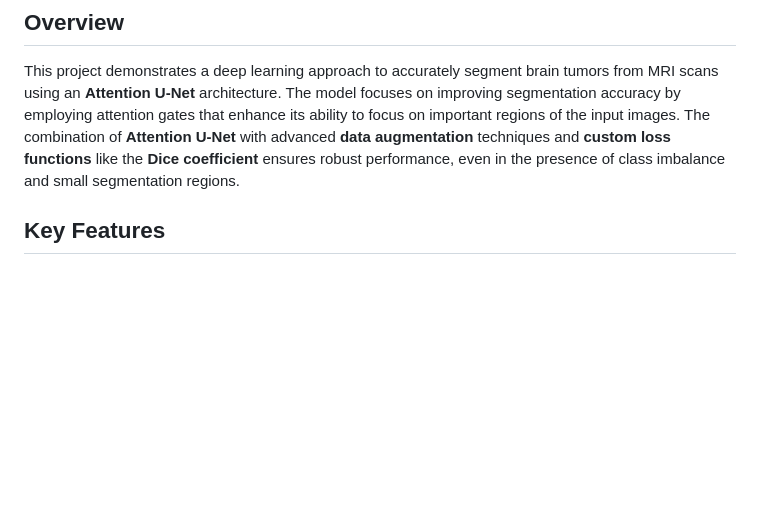
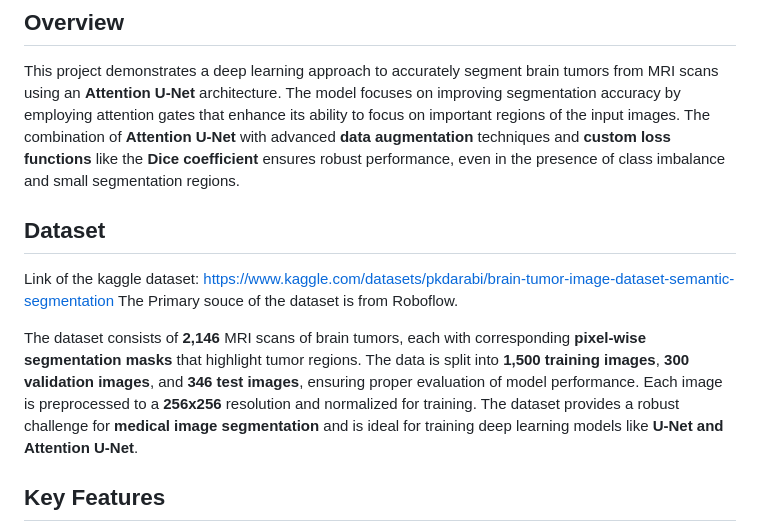
Before and after one commit to JayPat2003/Brain-Tumor-Segmentation-Project, a Markdown page: README.md, the part around the change. Drawn GitHub-style; blank space fills up the shorter version.

```diff
--- a/README.md
+++ b/README.md
@@ -3,6 +3,13 @@
 ## Overview
 
 This project demonstrates a deep learning approach to accurately segment brain tumors from MRI scans using an **Attention U-Net** architecture. The model focuses on improving segmentation accuracy by employing attention gates that enhance its ability to focus on important regions of the input images. The combination of **Attention U-Net** with advanced **data augmentation** techniques and **custom loss functions** like the **Dice coefficient** ensures robust performance, even in the presence of class imbalance and small segmentation regions.
+
+## Dataset
+
+Link of the kaggle dataset: https://www.kaggle.com/datasets/pkdarabi/brain-tumor-image-dataset-semantic-segmentation
+The Primary souce of the dataset is from Roboflow.
+
+The dataset consists of **2,146** MRI scans of brain tumors, each with corresponding **pixel-wise segmentation masks** that highlight tumor regions. The data is split into **1,500 training images**, **300 validation images**, and **346 test images**, ensuring proper evaluation of model performance. Each image is preprocessed to a **256x256** resolution and normalized for training. The dataset provides a robust challenge for **medical image segmentation** and is ideal for training deep learning models like **U-Net and Attention U-Net**.
 
 ## Key Features
 - **Attention U-Net Architecture**: Utilizes attention gates to refine the segmentation process by selectively focusing on relevant features.
```
